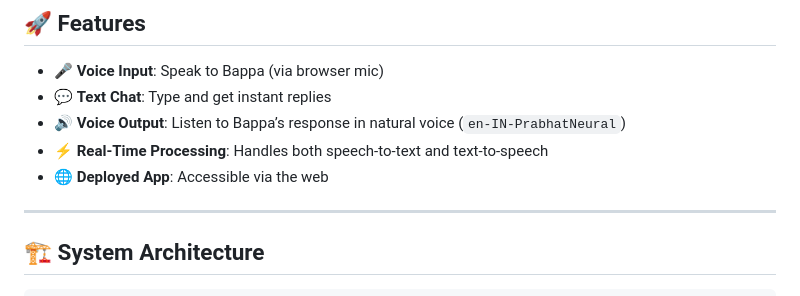
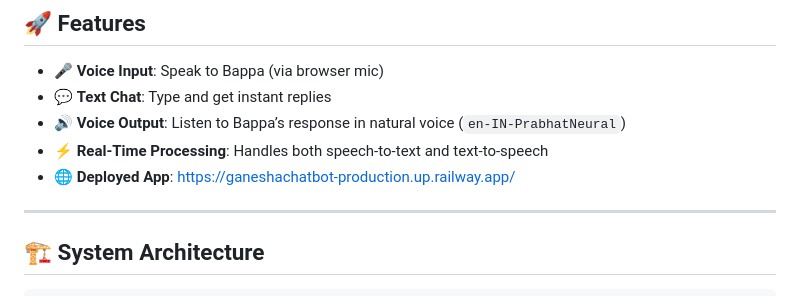
Before and after one commit to Aayushya-paswan/ganesha_chatbot, a Markdown page: README.md, the part around the change. GitHub-like rendering.

```diff
--- a/README.md
+++ b/README.md
@@ -15,7 +15,7 @@ Built with:
 - 💬 **Text Chat**: Type and get instant replies
 - 🔊 **Voice Output**: Listen to Bappa’s response in natural voice (`en-IN-PrabhatNeural`)
 - ⚡ **Real-Time Processing**: Handles both speech-to-text and text-to-speech
-- 🌐 **Deployed App**: Accessible via the web
+- 🌐 **Deployed App**: https://ganeshachatbot-production.up.railway.app/
 
 ---
 
```
